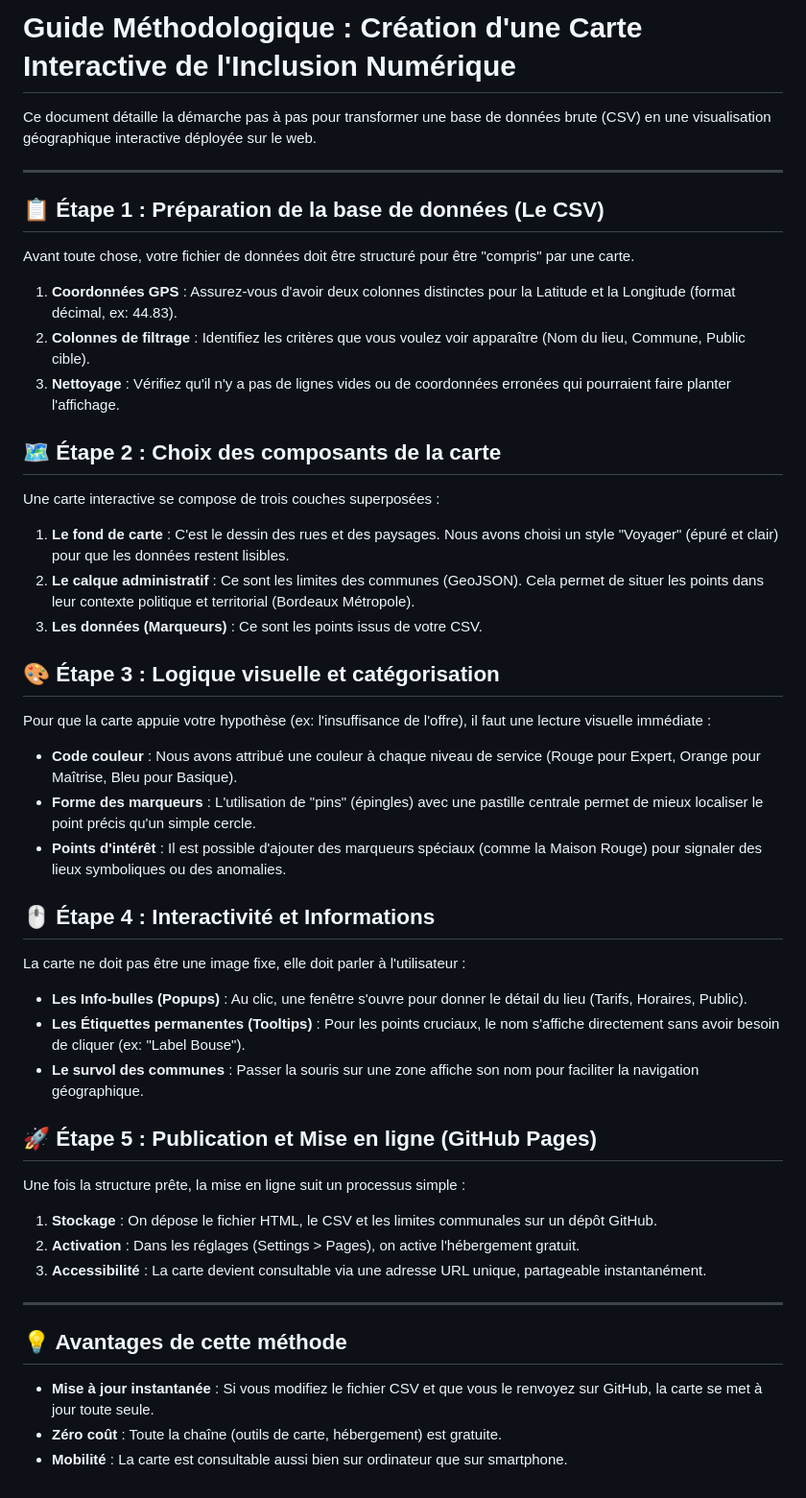
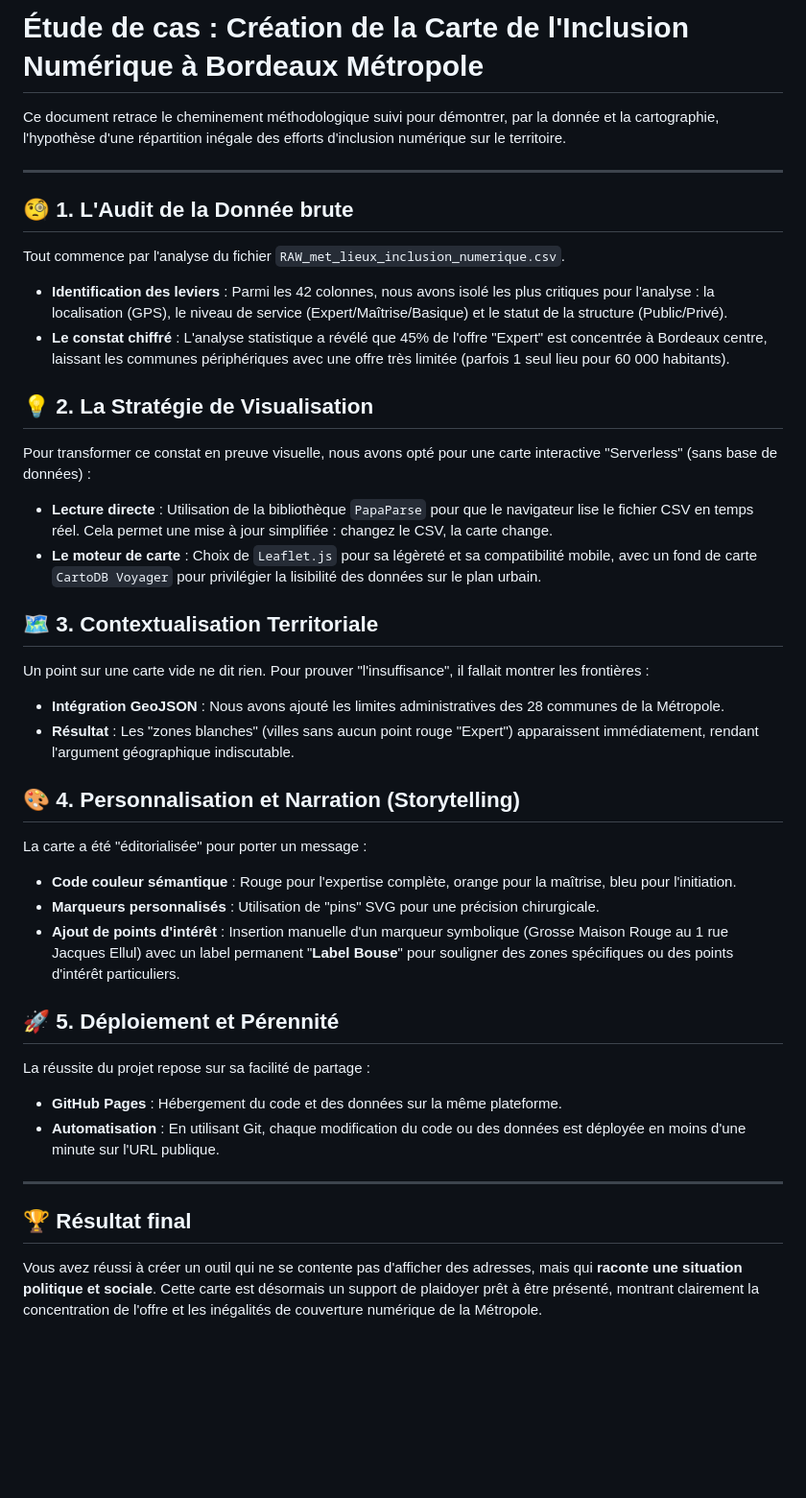
Before and after one commit to LolTrys/inclusion-numerique, a Markdown page: TUTORIEL_CARTE.md, the part around the change. Shown at 96% size. Rendered like a GitHub page; blank space fills up the shorter version.

Commit message:
Mise à jour finale du tutoriel : Étude de cas sur l'inclusion numérique

```diff
--- a/TUTORIEL_CARTE.md
+++ b/TUTORIEL_CARTE.md
@@ -1,42 +1,36 @@
-# Guide Méthodologique : Création d'une Carte Interactive de l'Inclusion Numérique
+# Étude de cas : Création de la Carte de l'Inclusion Numérique à Bordeaux Métropole
 
-Ce document détaille la démarche pas à pas pour transformer une base de données brute (CSV) en une visualisation géographique interactive déployée sur le web.
+Ce document retrace le cheminement méthodologique suivi pour démontrer, par la donnée et la cartographie, l'hypothèse d'une répartition inégale des efforts d'inclusion numérique sur le territoire.
 
 ---
 
-## 📋 Étape 1 : Préparation de la base de données (Le CSV)
-Avant toute chose, votre fichier de données doit être structuré pour être "compris" par une carte.
-1.  **Coordonnées GPS** : Assurez-vous d'avoir deux colonnes distinctes pour la Latitude et la Longitude (format décimal, ex: 44.83).
-2.  **Colonnes de filtrage** : Identifiez les critères que vous voulez voir apparaître (Nom du lieu, Commune, Public cible).
-3.  **Nettoyage** : Vérifiez qu'il n'y a pas de lignes vides ou de coordonnées erronées qui pourraient faire planter l'affichage.
+## 🧐 1. L'Audit de la Donnée brute
+Tout commence par l'analyse du fichier `RAW_met_lieux_inclusion_numerique.csv`.
+- **Identification des leviers** : Parmi les 42 colonnes, nous avons isolé les plus critiques pour l'analyse : la localisation (GPS), le niveau de service (Expert/Maîtrise/Basique) et le statut de la structure (Public/Privé).
+- **Le constat chiffré** : L'analyse statistique a révélé que 45% de l'offre "Expert" est concentrée à Bordeaux centre, laissant les communes périphériques avec une offre très limitée (parfois 1 seul lieu pour 60 000 habitants).
 
-## 🗺️ Étape 2 : Choix des composants de la carte
-Une carte interactive se compose de trois couches superposées :
-1.  **Le fond de carte** : C'est le dessin des rues et des paysages. Nous avons choisi un style "Voyager" (épuré et clair) pour que les données restent lisibles.
-2.  **Le calque administratif** : Ce sont les limites des communes (GeoJSON). Cela permet de situer les points dans leur contexte politique et territorial (Bordeaux Métropole).
-3.  **Les données (Marqueurs)** : Ce sont les points issus de votre CSV.
+## 💡 2. La Stratégie de Visualisation
+Pour transformer ce constat en preuve visuelle, nous avons opté pour une carte interactive "Serverless" (sans base de données) :
+- **Lecture directe** : Utilisation de la bibliothèque `PapaParse` pour que le navigateur lise le fichier CSV en temps réel. Cela permet une mise à jour simplifiée : changez le CSV, la carte change.
+- **Le moteur de carte** : Choix de `Leaflet.js` pour sa légèreté et sa compatibilité mobile, avec un fond de carte `CartoDB Voyager` pour privilégier la lisibilité des données sur le plan urbain.
 
-## 🎨 Étape 3 : Logique visuelle et catégorisation
-Pour que la carte appuie votre hypothèse (ex: l'insuffisance de l'offre), il faut une lecture visuelle immédiate :
-*   **Code couleur** : Nous avons attribué une couleur à chaque niveau de service (Rouge pour Expert, Orange pour Maîtrise, Bleu pour Basique).
-*   **Forme des marqueurs** : L'utilisation de "pins" (épingles) avec une pastille centrale permet de mieux localiser le point précis qu'un simple cercle.
-*   **Points d'intérêt** : Il est possible d'ajouter des marqueurs spéciaux (comme la Maison Rouge) pour signaler des lieux symboliques ou des anomalies.
+## 🗺️ 3. Contextualisation Territoriale
+Un point sur une carte vide ne dit rien. Pour prouver "l'insuffisance", il fallait montrer les frontières :
+- **Intégration GeoJSON** : Nous avons ajouté les limites administratives des 28 communes de la Métropole.
+- **Résultat** : Les "zones blanches" (villes sans aucun point rouge "Expert") apparaissent immédiatement, rendant l'argument géographique indiscutable.
 
-## 🖱️ Étape 4 : Interactivité et Informations
-La carte ne doit pas être une image fixe, elle doit parler à l'utilisateur :
-*   **Les Info-bulles (Popups)** : Au clic, une fenêtre s'ouvre pour donner le détail du lieu (Tarifs, Horaires, Public).
-*   **Les Étiquettes permanentes (Tooltips)** : Pour les points cruciaux, le nom s'affiche directement sans avoir besoin de cliquer (ex: "Label Bouse").
-*   **Le survol des communes** : Passer la souris sur une zone affiche son nom pour faciliter la navigation géographique.
+## 🎨 4. Personnalisation et Narration (Storytelling)
+La carte a été "éditorialisée" pour porter un message :
+- **Code couleur sémantique** : Rouge pour l'expertise complète, orange pour la maîtrise, bleu pour l'initiation.
+- **Marqueurs personnalisés** : Utilisation de "pins" SVG pour une précision chirurgicale.
+- **Ajout de points d'intérêt** : Insertion manuelle d'un marqueur symbolique (Grosse Maison Rouge au 1 rue Jacques Ellul) avec un label permanent "**Label Bouse**" pour souligner des zones spécifiques ou des points d'intérêt particuliers.
 
-## 🚀 Étape 5 : Publication et Mise en ligne (GitHub Pages)
-Une fois la structure prête, la mise en ligne suit un processus simple :
-1.  **Stockage** : On dépose le fichier HTML, le CSV et les limites communales sur un dépôt GitHub.
-2.  **Activation** : Dans les réglages (Settings > Pages), on active l'hébergement gratuit.
-3.  **Accessibilité** : La carte devient consultable via une adresse URL unique, partageable instantanément.
+## 🚀 5. Déploiement et Pérennité
+La réussite du projet repose sur sa facilité de partage :
+- **GitHub Pages** : Hébergement du code et des données sur la même plateforme.
+- **Automatisation** : En utilisant Git, chaque modification du code ou des données est déployée en moins d'une minute sur l'URL publique.
 
 ---
 
-## 💡 Avantages de cette méthode
-*   **Mise à jour instantanée** : Si vous modifiez le fichier CSV et que vous le renvoyez sur GitHub, la carte se met à jour toute seule.
-*   **Zéro coût** : Toute la chaîne (outils de carte, hébergement) est gratuite.
-*   **Mobilité** : La carte est consultable aussi bien sur ordinateur que sur smartphone.
+## 🏆 Résultat final
+Vous avez réussi à créer un outil qui ne se contente pas d'afficher des adresses, mais qui **raconte une situation politique et sociale**. Cette carte est désormais un support de plaidoyer prêt à être présenté, montrant clairement la concentration de l'offre et les inégalités de couverture numérique de la Métropole.
```
